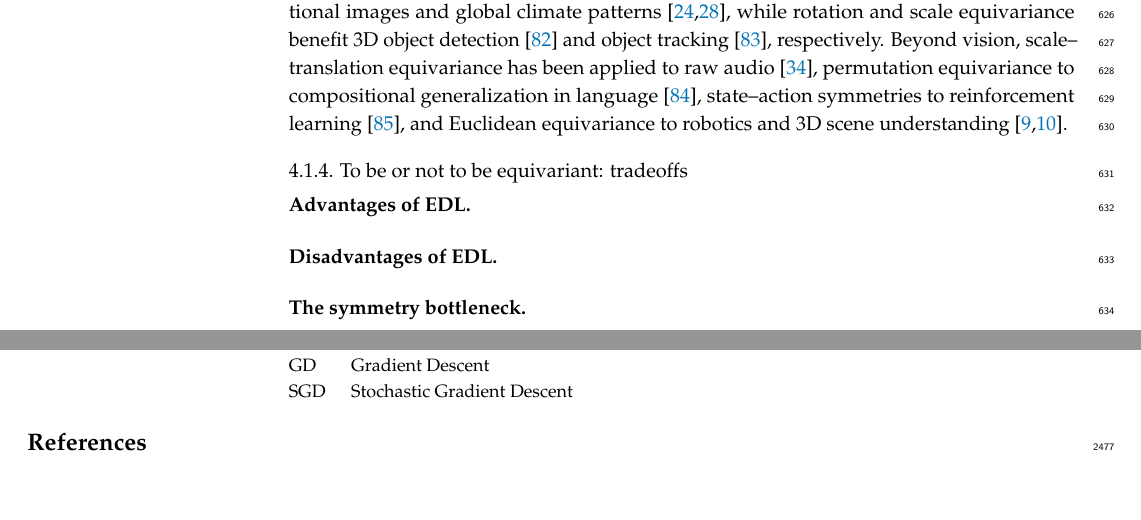
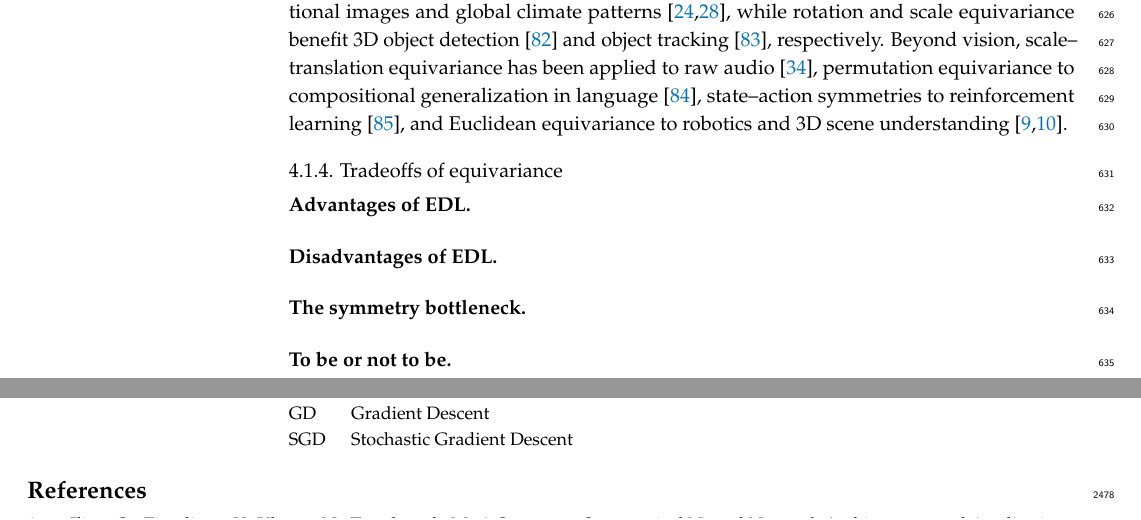
Before and after one commit to PierrickLeroy/Symmetries-in-Deep-Learning-a-Survey, a LaTeX paper (main.tex): two parts of pages 18 and 65 of 77, joined at a grey line, cut so that both start at the same text, the shorter picture padded with empty space. Compiled offline with pdfLaTeX.

Commit message:
small edits

```diff
--- a/main.tex
+++ b/main.tex
@@ -884,13 +884,15 @@ In computer vision, spherical CNNs handle omnidirectional images and global clim
 Beyond vision, scale--translation equivariance has been applied to raw audio \citep{romero2023tmlr}, permutation equivariance to compositional generalization in language \citep{gordon2020}, state--action symmetries to reinforcement learning \citep{vanderpol2020anips}, and Euclidean equivariance to robotics and 3D scene understanding \citep{seo2025a,fei2024air}.
 
 
-\subsubsection{To be or not to be equivariant: tradeoffs}
+\subsubsection{Tradeoffs of equivariance}
 
 \paragraph{Advantages of EDL}
 
 \paragraph{Disadvantages of EDL}
 
 \paragraph{The symmetry bottleneck}
+
+\paragraph{To be or not to be}
 
 
 \subsection{Data augmentation}\label{sec:data-augmentation}
```
